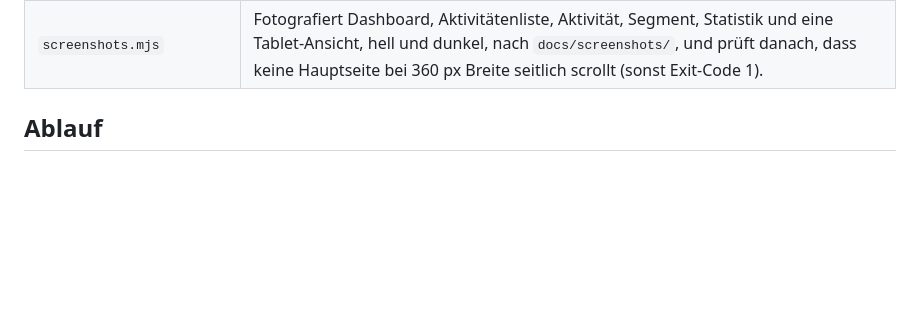
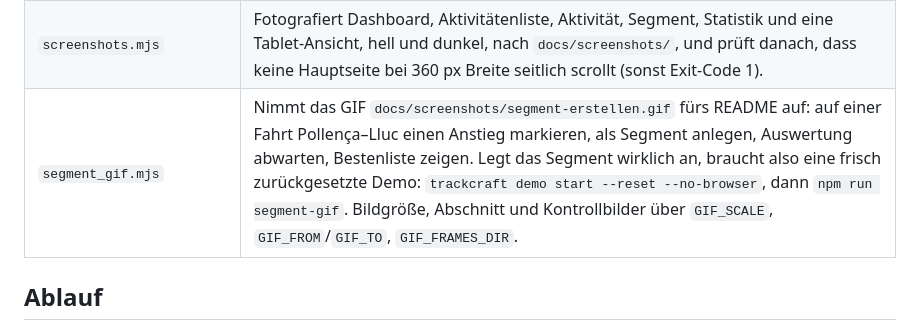
Before and after one commit to ulilaun/trackcraft, a Markdown page: scripts/demo/README.md, the part around the change. Rendered like a GitHub page; blank space fills up the shorter version.

```diff
--- a/scripts/demo/README.md
+++ b/scripts/demo/README.md
@@ -10,6 +10,7 @@ Erfundene Trainingsdaten auf Mallorca für Screenshots und Vorführungen, ohne e
 | `build_demo_db.py` | Baut die Demo-Datenbank des Releases (`trackcraft-<version>-demo.zip`): frische Instanz auf Port 18443, `make_demo.py`, `seed_demo.py`, dann `trackcraft demo mark` (Kennzeichen, nur damit verschiebt `[demo] enabled` die Daten). Braucht `openssl`. Etwa 15 Minuten. |
 | `package_windows_demo.py` | Packt die portable Windows-Demo (`trackcraft-<version>-windows-demo.zip`) aus dem Windows-ZIP und dem Demo-ZIP: `trackcraft.exe`, `web/`, `demo-daten/`, `demo.cmd`, `DEMO.md`. `demo.cmd` ruft `trackcraft demo start` auf: Daten, selbst erstelltes Zertifikat und Konfiguration in `%LOCALAPPDATA%\TrackCraft-Demo`, Port 8443 nur auf 127.0.0.1, ohne Administratorrechte. |
 | `screenshots.mjs` | Fotografiert Dashboard, Aktivitätenliste, Aktivität, Segment, Statistik und eine Tablet-Ansicht, hell und dunkel, nach `docs/screenshots/`, und prüft danach, dass keine Hauptseite bei 360 px Breite seitlich scrollt (sonst Exit-Code 1). |
+| `segment_gif.mjs` | Nimmt das GIF `docs/screenshots/segment-erstellen.gif` fürs README auf: auf einer Fahrt Pollença–Lluc einen Anstieg markieren, als Segment anlegen, Auswertung abwarten, Bestenliste zeigen. Legt das Segment wirklich an, braucht also eine frisch zurückgesetzte Demo: `trackcraft demo start --reset --no-browser`, dann `npm run segment-gif`. Bildgröße, Abschnitt und Kontrollbilder über `GIF_SCALE`, `GIF_FROM`/`GIF_TO`, `GIF_FRAMES_DIR`. |
 
 ## Ablauf
 
```
Also changed, not shown: README.en.md (+3 -0 lines), README.md (+3 -0 lines), docs/screenshots/segment-erstellen.gif (added), 3 other files.
